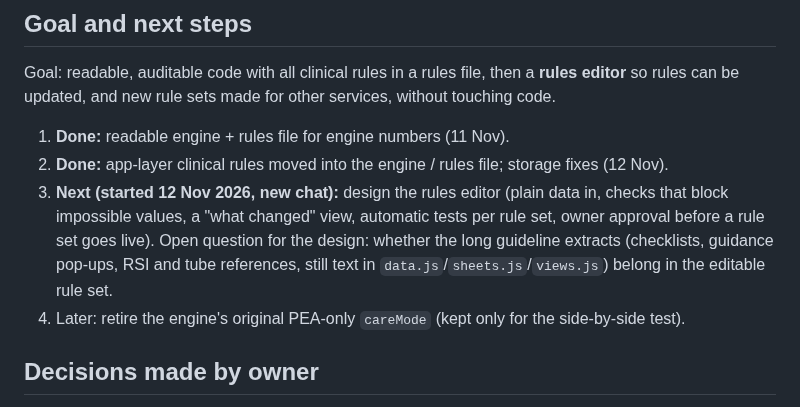
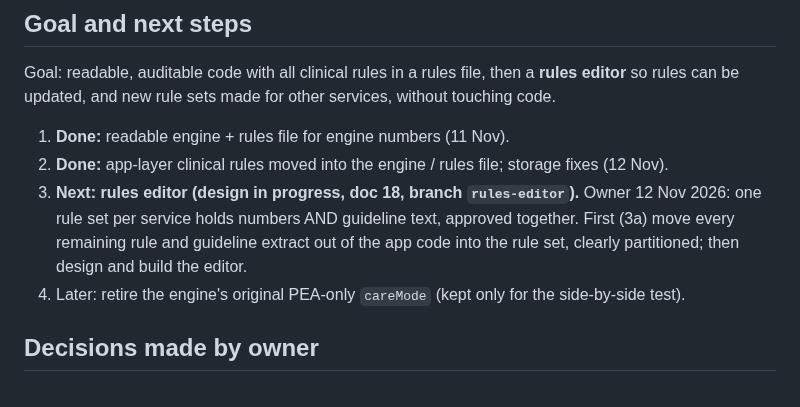
Before and after one commit to Dklapaukh/Pocket_Resus, a Markdown page: docs/07-HANDOFF-AND-CHANGE-BACKLOG.md, the part around the change. Drawn GitHub-style.

```diff
--- a/docs/07-HANDOFF-AND-CHANGE-BACKLOG.md
+++ b/docs/07-HANDOFF-AND-CHANGE-BACKLOG.md
@@ -36,11 +36,10 @@ Goal: readable, auditable code with all clinical rules in a rules file, then a *
 so rules can be updated, and new rule sets made for other services, without touching code.
 1. **Done:** readable engine + rules file for engine numbers (11 Nov).
 2. **Done:** app-layer clinical rules moved into the engine / rules file; storage fixes (12 Nov).
-3. **Next (started 12 Nov 2026, new chat):** design the rules editor (plain data in, checks that block impossible values, a "what
-   changed" view, automatic tests per rule set, owner approval before a rule set goes live).
-   Open question for the design: whether the long guideline extracts (checklists, guidance
-   pop-ups, RSI and tube references, still text in `data.js`/`sheets.js`/`views.js`) belong in
-   the editable rule set.
+3. **Next: rules editor (design in progress, doc 18, branch `rules-editor`).** Owner 12 Nov 2026:
+   one rule set per service holds numbers AND guideline text, approved together. First (3a) move
+   every remaining rule and guideline extract out of the app code into the rule set, clearly
+   partitioned; then design and build the editor.
 4. Later: retire the engine's original PEA-only `careMode` (kept only for the side-by-side test).
 
 ## Decisions made by owner
```
Also changed, not shown: docs/18-RULES-EDITOR-DESIGN.md (added, +45 -0 lines).
